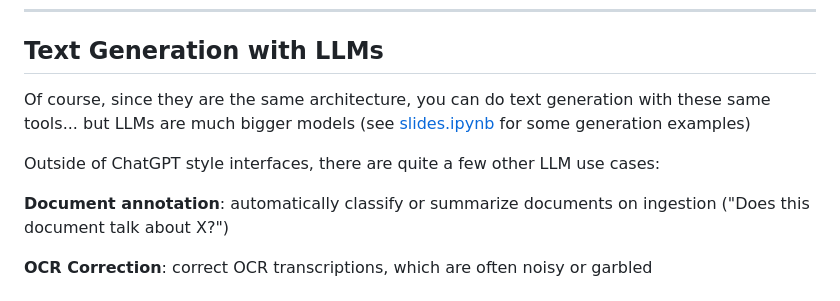
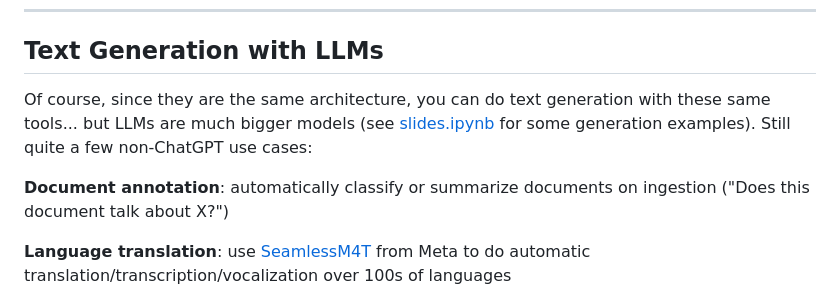
Before and after one commit to iamlemec/embed, a Markdown page: docs/index.md, the part around one of its changes. Drawn GitHub-style.

Commit message:
add in seamless translation; various links

```diff
--- a/docs/index.md
+++ b/docs/index.md
@@ -342,11 +342,9 @@ The GGUF file contains all the model specifications and weights. You can find GG
 
 ## Text Generation with LLMs
 
-Of course, since they are the same architecture, you can do text generation with these same tools... but LLMs are much bigger models (see [slides.ipynb](https://github.com/iamlemec/embed/blob/main/code/slides.ipynb) for some generation examples)
-
-Outside of ChatGPT style interfaces, there are quite a few other LLM use cases:
+Of course, since they are the same architecture, you can do text generation with these same tools... but LLMs are much bigger models (see [slides.ipynb](https://github.com/iamlemec/embed/blob/main/code/slides.ipynb) for some generation examples). Still quite a few non-ChatGPT use cases:
 
 **Document annotation**: automatically classify or summarize documents on ingestion ("Does this document talk about X?")
 
-**OCR Correction**: correct OCR transcriptions, which are often noisy or garbled
+**Language translation**: use [SeamlessM4T](https://github.com/facebookresearch/seamless_communication) from Meta to do automatic translation/transcription/vocalization over 100s of languages
 
```
Also changed, not shown: other parts of docs/index.md (+2 -2 lines).
